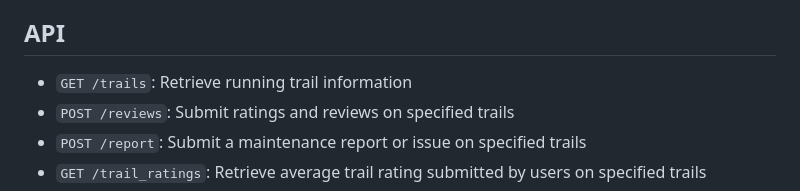
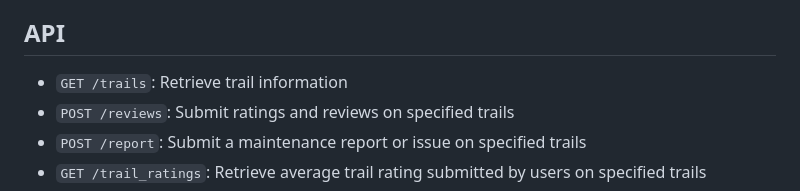
Before and after one commit to kanatea/mountain-biking, a Markdown page: README.md, the part around the change. GitHub-like rendering.

```diff
--- a/README.md
+++ b/README.md
@@ -103,7 +103,7 @@ pgAdmin is used for data storage and analysis.
 - Average trail rating data and most recent maintenance requests are called from the database back to the frontend to dynamically display user input.
 
 ## API
-- `GET /trails`: Retrieve running trail information
+- `GET /trails`: Retrieve trail information
 - `POST /reviews`: Submit ratings and reviews on specified trails
 - `POST /report`: Submit a maintenance report or issue on specified trails
 - `GET /trail_ratings`: Retrieve average trail rating submitted by users on specified trails
```
